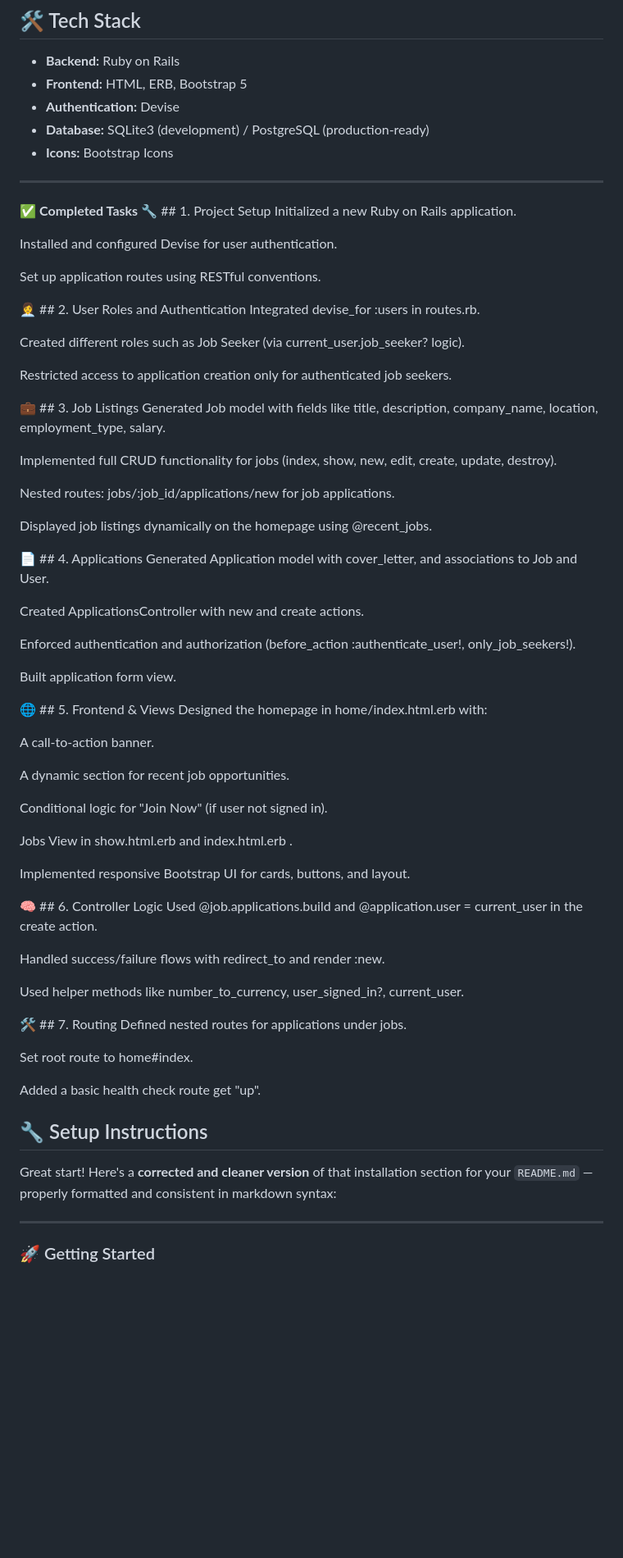
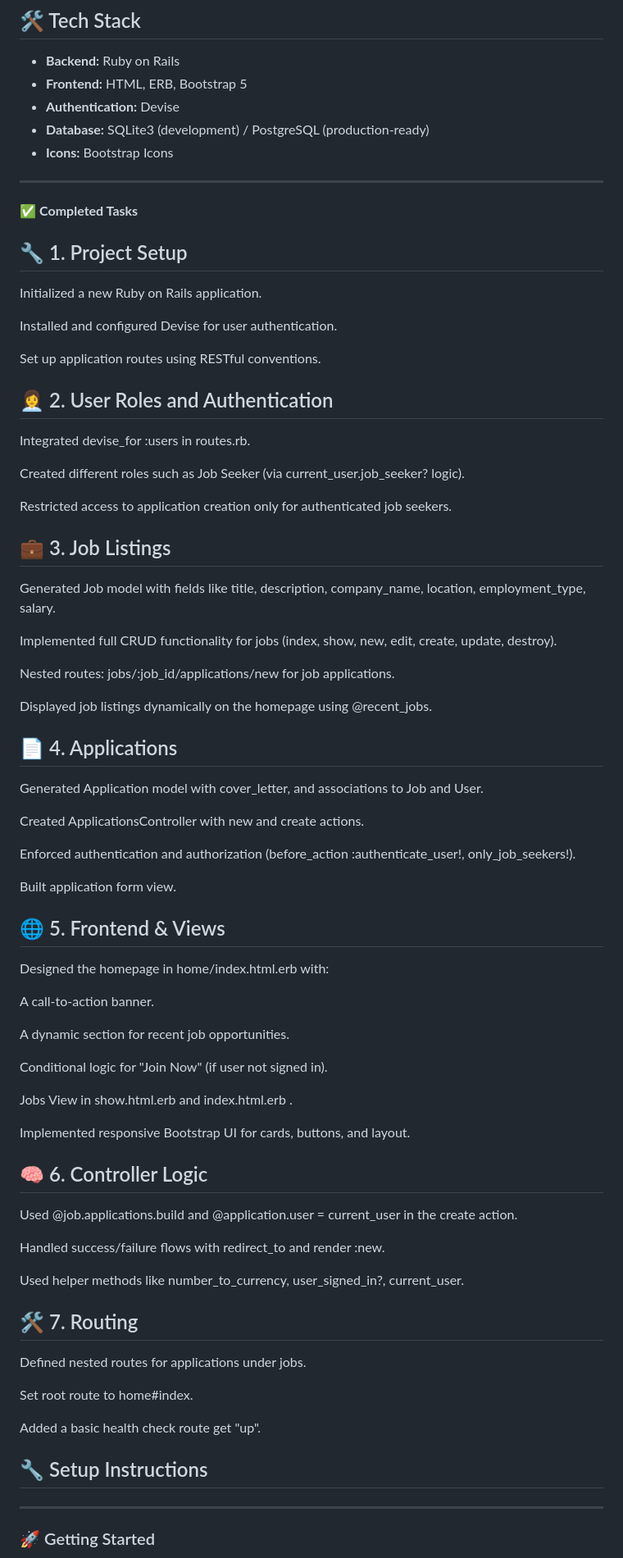
Before and after one commit to Maheenrz/Job-Portal, a Markdown page: README.md, the part around the change. Shown at 82% size. Drawn GitHub-style; blank space fills up the shorter version.

```diff
--- a/README.md
+++ b/README.md
@@ -26,21 +26,22 @@ A modern job portal platform built with **Ruby on Rails**, where job seekers can
 ---
 
 ✅ **Completed Tasks**
-🔧 ## 1. Project Setup
+
+## 🔧  1. Project Setup
 Initialized a new Ruby on Rails application.
 
 Installed and configured Devise for user authentication.
 
 Set up application routes using RESTful conventions.
 
-👩‍💼 ## 2. User Roles and Authentication
+## 👩‍💼  2. User Roles and Authentication
 Integrated devise_for :users in routes.rb.
 
 Created different roles such as Job Seeker (via current_user.job_seeker? logic).
 
 Restricted access to application creation only for authenticated job seekers.
 
-💼 ## 3. Job Listings
+ ## 💼 3. Job Listings
 Generated Job model with fields like title, description, company_name, location, employment_type, salary.
 
 Implemented full CRUD functionality for jobs (index, show, new, edit, create, update, destroy).
@@ -49,7 +50,7 @@ Nested routes: jobs/:job_id/applications/new for job applications.
 
 Displayed job listings dynamically on the homepage using @recent_jobs.
 
-📄 ## 4. Applications
+## 📄  4. Applications
 Generated Application model with cover_letter, and associations to Job and User.
 
 Created ApplicationsController with new and create actions.
@@ -58,7 +59,7 @@ Enforced authentication and authorization (before_action :authenticate_user!, on
 
 Built application form view.
 
-🌐 ## 5. Frontend & Views
+## 🌐  5. Frontend & Views
 Designed the homepage in home/index.html.erb with:
 
 A call-to-action banner.
@@ -71,14 +72,14 @@ Jobs View in show.html.erb and index.html.erb .
 
 Implemented responsive Bootstrap UI for cards, buttons, and layout.
 
-🧠 ## 6. Controller Logic
+## 🧠  6. Controller Logic
 Used @job.applications.build and @application.user = current_user in the create action.
 
 Handled success/failure flows with redirect_to and render :new.
 
 Used helper methods like number_to_currency, user_signed_in?, current_user.
 
-🛠️ ## 7. Routing
+## 🛠️  7. Routing
 Defined nested routes for applications under jobs.
 
 Set root route to home#index.
@@ -87,8 +88,6 @@ Added a basic health check route get "up".
 
 
 ## 🔧 Setup Instructions
-
-Great start! Here's a **corrected and cleaner version** of that installation section for your `README.md` — properly formatted and consistent in markdown syntax:
 
 ---
 
```
